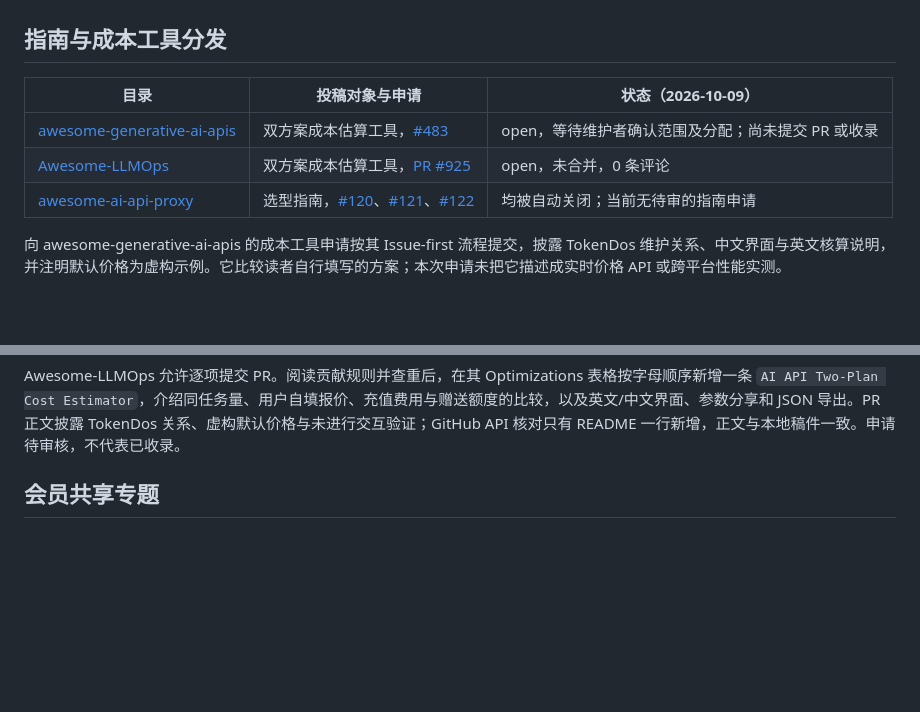
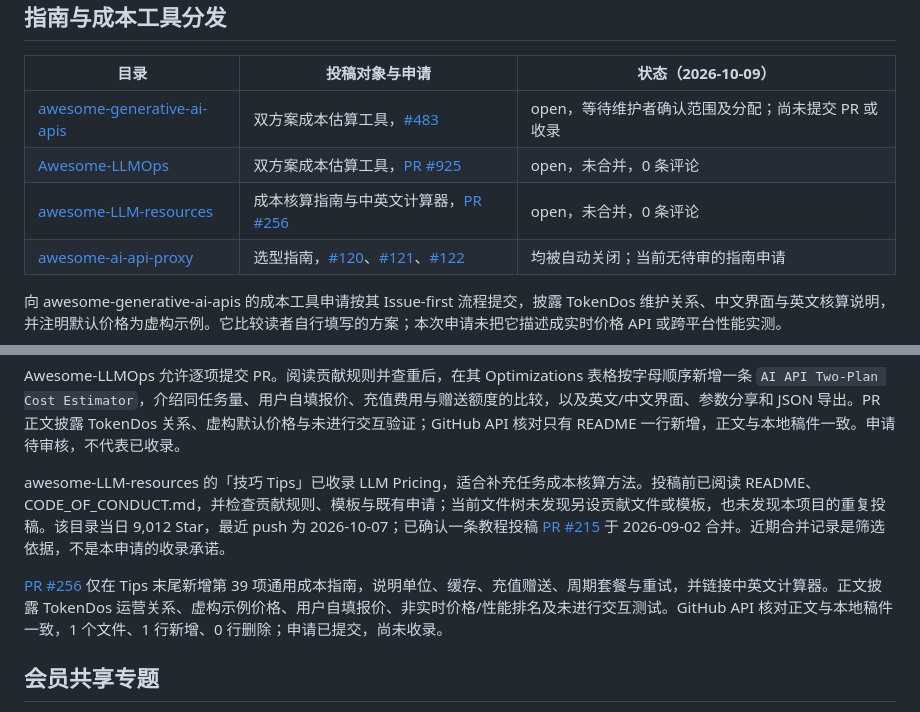
Before and after one commit to codefarmer4GDP/awesome-ai-api-cn, a Markdown page: DISTRIBUTION.md, 2 parts joined by grey strips. GitHub-like rendering; blank space fills up the shorter version.

Commit message:
docs: record Chinese LLM cost guide submission

```diff
--- a/DISTRIBUTION.md
+++ b/DISTRIBUTION.md
@@ -39,6 +39,7 @@ awesome-ai-tools 的 README 明确邀请免费 PR，模板要求每次仅新增
 | --- | --- | --- |
 | [awesome-generative-ai-apis](https://github.com/foss42/awesome-generative-ai-apis) | 双方案成本估算工具，[#483](https://github.com/foss42/awesome-generative-ai-apis/issues/483) | open，等待维护者确认范围及分配；尚未提交 PR 或收录 |
 | [Awesome-LLMOps](https://github.com/tensorchord/Awesome-LLMOps) | 双方案成本估算工具，[PR #925](https://github.com/tensorchord/Awesome-LLMOps/pull/925) | open，未合并，0 条评论 |
+| [awesome-LLM-resources](https://github.com/WangRongsheng/awesome-LLM-resources) | 成本核算指南与中英文计算器，[PR #256](https://github.com/WangRongsheng/awesome-LLM-resources/pull/256) | open，未合并，0 条评论 |
 | [awesome-ai-api-proxy](https://github.com/howardpen9/awesome-ai-api-proxy) | 选型指南，[#120](https://github.com/howardpen9/awesome-ai-api-proxy/issues/120)、[#121](https://github.com/howardpen9/awesome-ai-api-proxy/issues/121)、[#122](https://github.com/howardpen9/awesome-ai-api-proxy/issues/122) | 均被自动关闭；当前无待审的指南申请 |
 
 向 awesome-generative-ai-apis 的成本工具申请按其 Issue-first 流程提交，披露 TokenDos 维护关系、中文界面与英文核算说明，并注明默认价格为虚构示例。它比较读者自行填写的方案；本次申请未把它描述成实时价格 API 或跨平台性能实测。
@@ -54,6 +55,10 @@ awesome-ai-tools 的 README 明确邀请免费 PR，模板要求每次仅新增
 英文入口发布后，已更新原有工具申请 [#483](https://github.com/foss42/awesome-generative-ai-apis/issues/483) 的正文与建议收录行，注明中英文界面和共享计算逻辑；未新建重复申请或提交 PR。GitHub API 核对正文与本地更新稿一致；状态仍为 open、未分配、0 条评论。
 
 Awesome-LLMOps 允许逐项提交 PR。阅读贡献规则并查重后，在其 Optimizations 表格按字母顺序新增一条 `AI API Two-Plan Cost Estimator`，介绍同任务量、用户自填报价、充值费用与赠送额度的比较，以及英文/中文界面、参数分享和 JSON 导出。PR 正文披露 TokenDos 关系、虚构默认价格与未进行交互验证；GitHub API 核对只有 README 一行新增，正文与本地稿件一致。申请待审核，不代表已收录。
+
+awesome-LLM-resources 的「技巧 Tips」已收录 LLM Pricing，适合补充任务成本核算方法。投稿前已阅读 README、CODE_OF_CONDUCT.md，并检查贡献规则、模板与既有申请；当前文件树未发现另设贡献文件或模板，也未发现本项目的重复投稿。该目录当日 9,012 Star，最近 push 为 2026-10-07；已确认一条教程投稿 [PR #215](https://github.com/WangRongsheng/awesome-LLM-resources/pull/215) 于 2026-09-02 合并。近期合并记录是筛选依据，不是本申请的收录承诺。
+
+[PR #256](https://github.com/WangRongsheng/awesome-LLM-resources/pull/256) 仅在 Tips 末尾新增第 39 项通用成本指南，说明单位、缓存、充值赠送、周期套餐与重试，并链接中英文计算器。正文披露 TokenDos 运营关系、虚构示例价格、用户自填报价、非实时价格/性能排名及未进行交互测试。GitHub API 核对正文与本地稿件一致，1 个文件、1 行新增、0 行删除；申请已提交，尚未收录。
 
 ## 会员共享专题
 
```
Also changed, not shown: other parts of DISTRIBUTION.md (+1 -1 lines).
